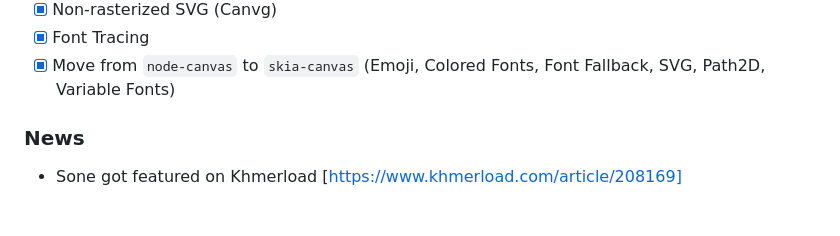
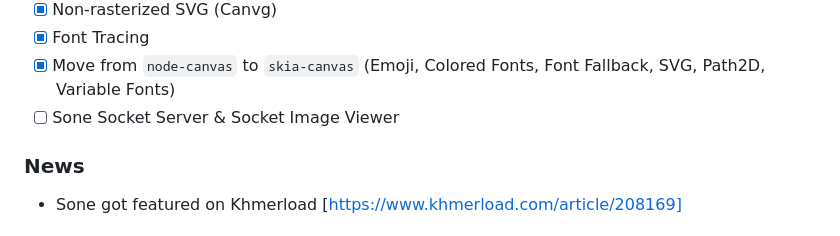
Before and after one commit to seanghay/sone, a Markdown page: README.md, the part around the change. Rendered like a GitHub page.

```diff
--- a/README.md
+++ b/README.md
@@ -153,6 +153,7 @@ function Document() {
 - [x] Non-rasterized SVG (Canvg)
 - [x] Font Tracing
 - [x] Move from `node-canvas` to `skia-canvas` (Emoji, Colored Fonts, Font Fallback, SVG, Path2D, Variable Fonts)
+- [ ] Sone Socket Server & Socket Image Viewer
 
 ### News
 - Sone got featured on Khmerload [https://www.khmerload.com/article/208169]
```
